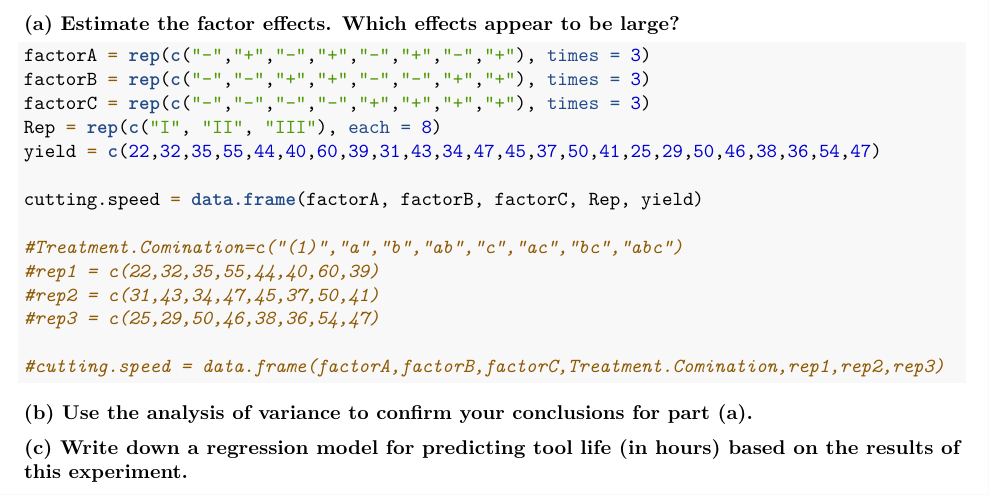
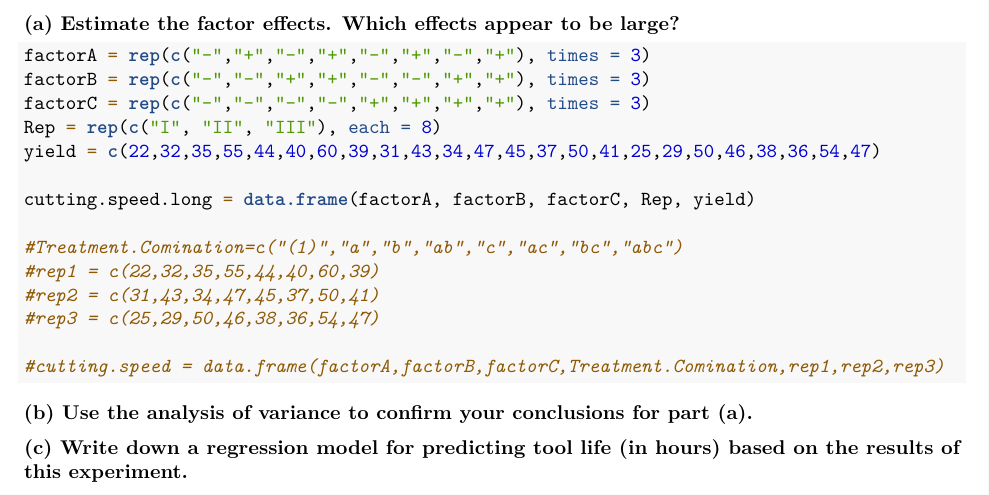
Before and after one commit to emmjia/HCH6-JLEM-Math447, an R Markdown document (HCH6-JLEM-Math 447.Rmd): part of page 1 of 3, cut so that both start at the same text. Rendered offline with R 4.5, knitr and Pandoc, then LaTeX, with nearby package versions.

Commit message:
minor edit: Problem 6.1 edits
Problem 6.1:
- renamed datatable (minor)

```diff
--- a/HCH6-JLEM-Math 447.Rmd
+++ b/HCH6-JLEM-Math 447.Rmd
@@ -23,7 +23,7 @@ factorC = rep(c("-","-","-","-","+","+","+","+"), times = 3)
 Rep = rep(c("I", "II", "III"), each = 8)
 yield = c(22,32,35,55,44,40,60,39,31,43,34,47,45,37,50,41,25,29,50,46,38,36,54,47)
 
-cutting.speed = data.frame(factorA, factorB, factorC, Rep, yield)
+cutting.speed.long = data.frame(factorA, factorB, factorC, Rep, yield)
 
 #Treatment.Comination=c("(1)","a","b","ab","c","ac","bc","abc")
 #rep1 = c(22,32,35,55,44,40,60,39)
```
